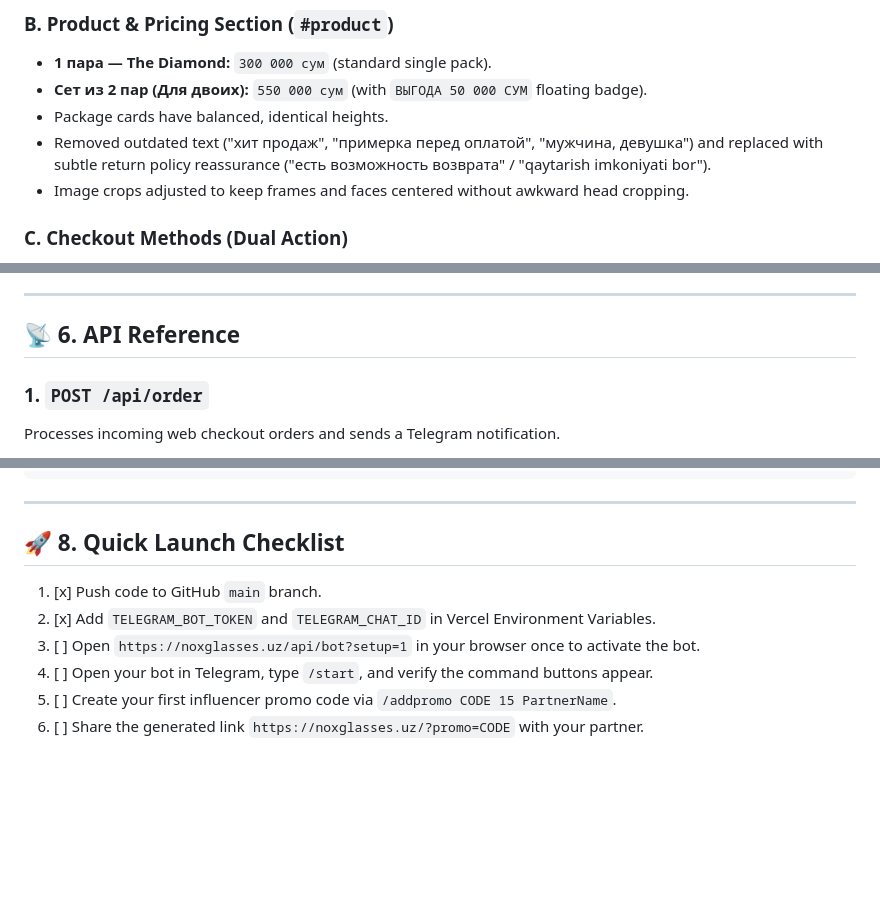
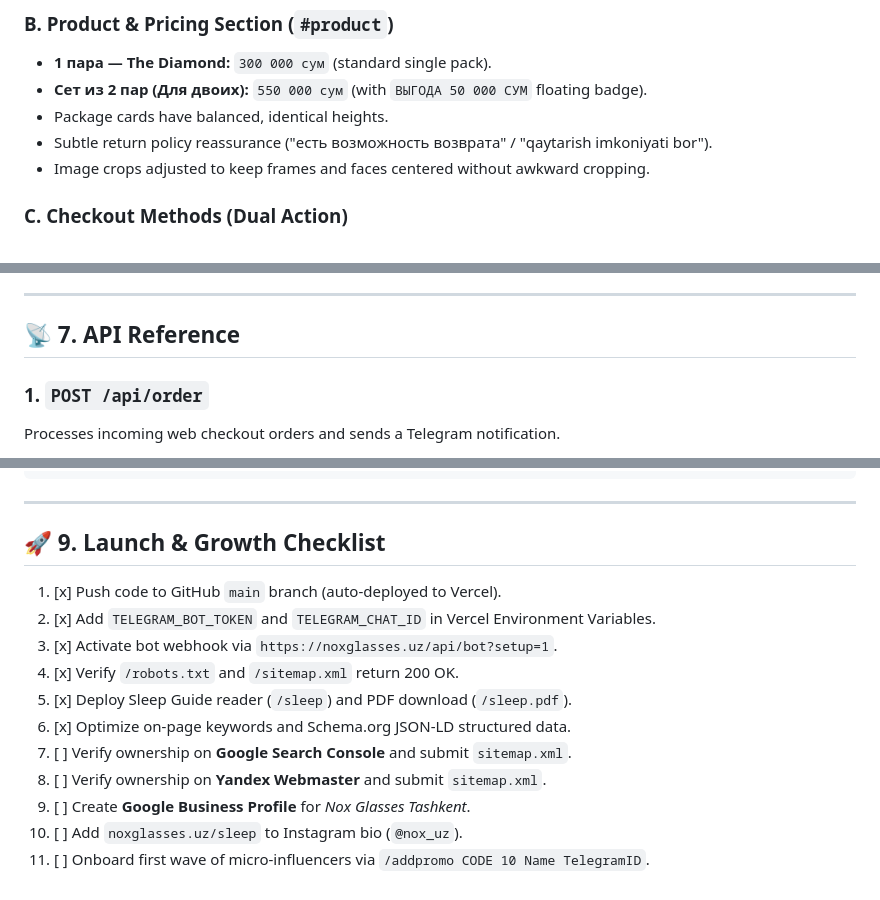
Before and after one commit to khamidkhl2/Nox, a Markdown page: HANDOFF.md, 3 parts joined by grey strips. Rendered like a GitHub page; blank space fills up the shorter version.

```diff
--- a/HANDOFF.md
+++ b/HANDOFF.md
@@ -126,8 +192,8 @@ The partner can tap to copy and send it to you.
 - **1 пара — The Diamond:** `300 000 сум` (standard single pack).
 - **Сет из 2 пар (Для двоих):** `550 000 сум` (with `ВЫГОДА 50 000 СУМ` floating badge).
 - Package cards have balanced, identical heights.
-- Removed outdated text ("хит продаж", "примерка перед оплатой", "мужчина, девушка") and replaced with subtle return policy reassurance ("есть возможность возврата" / "qaytarish imkoniyati bor").
-- Image crops adjusted to keep frames and faces centered without awkward head cropping.
+- Subtle return policy reassurance ("есть возможность возврата" / "qaytarish imkoniyati bor").
+- Image crops adjusted to keep frames and faces centered without awkward cropping.
 
 ### C. Checkout Methods (Dual Action)
 1. **Direct Web Order Modal (`#order-modal`):**
@@ -152,7 +218,7 @@ The partner can tap to copy and send it to you.
 
 ---
 
-## 📡 6. API Reference
+## 📡 7. API Reference
 
 ### 1. `POST /api/order`
 Processes incoming web checkout orders and sends a Telegram notification.
@@ -228,11 +294,16 @@ import('./api/lib/storage.js').then(async ({ getPromos, addPromo, incrementPromo
 
 ---
 
-## 🚀 8. Quick Launch Checklist
+## 🚀 9. Launch & Growth Checklist
 
-1. [x] Push code to GitHub `main` branch.
+1. [x] Push code to GitHub `main` branch (auto-deployed to Vercel).
 2. [x] Add `TELEGRAM_BOT_TOKEN` and `TELEGRAM_CHAT_ID` in Vercel Environment Variables.
-3. [ ] Open `https://noxglasses.uz/api/bot?setup=1` in your browser once to activate the bot.
-4. [ ] Open your bot in Telegram, type `/start`, and verify the command buttons appear.
-5. [ ] Create your first influencer promo code via `/addpromo CODE 15 PartnerName`.
-6. [ ] Share the generated link `https://noxglasses.uz/?promo=CODE` with your partner.
+3. [x] Activate bot webhook via `https://noxglasses.uz/api/bot?setup=1`.
+4. [x] Verify `/robots.txt` and `/sitemap.xml` return 200 OK.
+5. [x] Deploy Sleep Guide reader (`/sleep`) and PDF download (`/sleep.pdf`).
+6. [x] Optimize on-page keywords and Schema.org JSON-LD structured data.
+7. [ ] Verify ownership on **Google Search Console** and submit `sitemap.xml`.
+8. [ ] Verify ownership on **Yandex Webmaster** and submit `sitemap.xml`.
+9. [ ] Create **Google Business Profile** for *Nox Glasses Tashkent*.
+10. [ ] Add `noxglasses.uz/sleep` to Instagram bio (`@nox_uz`).
+11. [ ] Onboard first wave of micro-influencers via `/addpromo CODE 10 Name TelegramID`.
```
Also changed, not shown: other parts of HANDOFF.md (+79 -13 lines).
